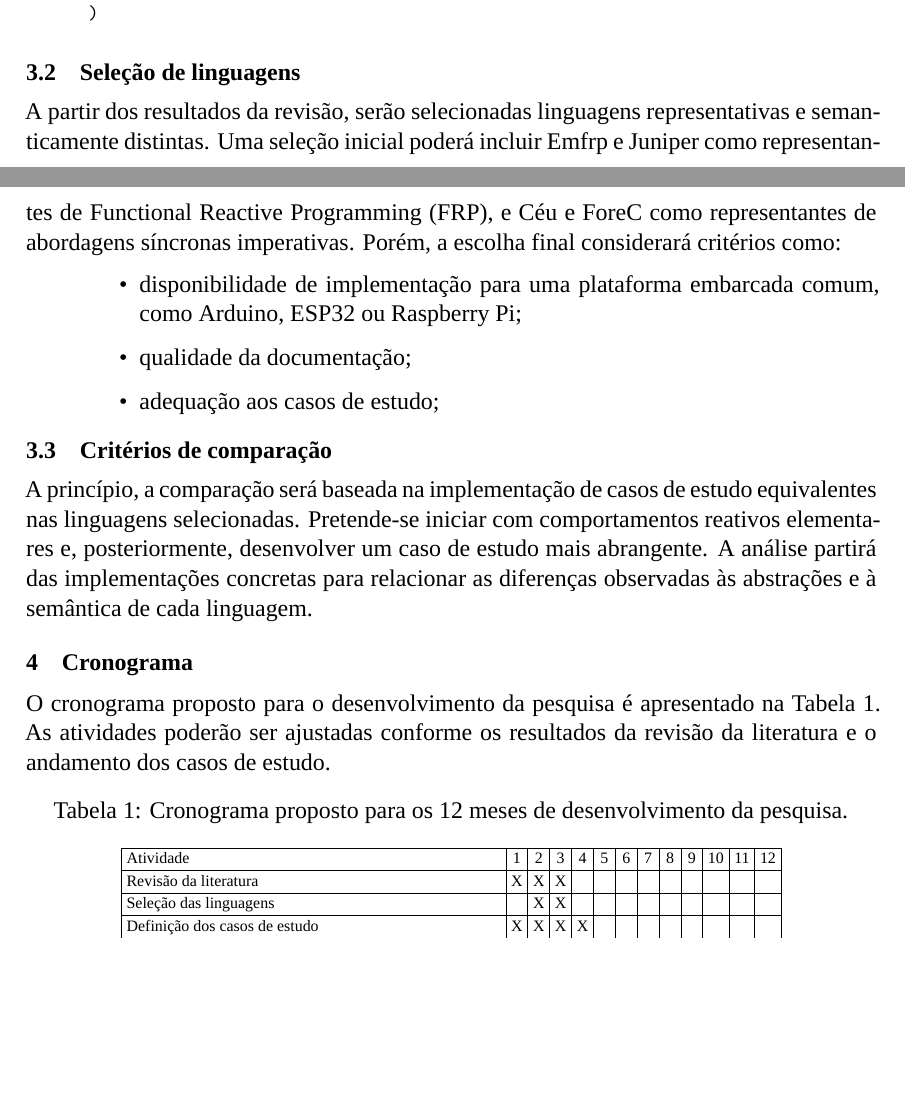
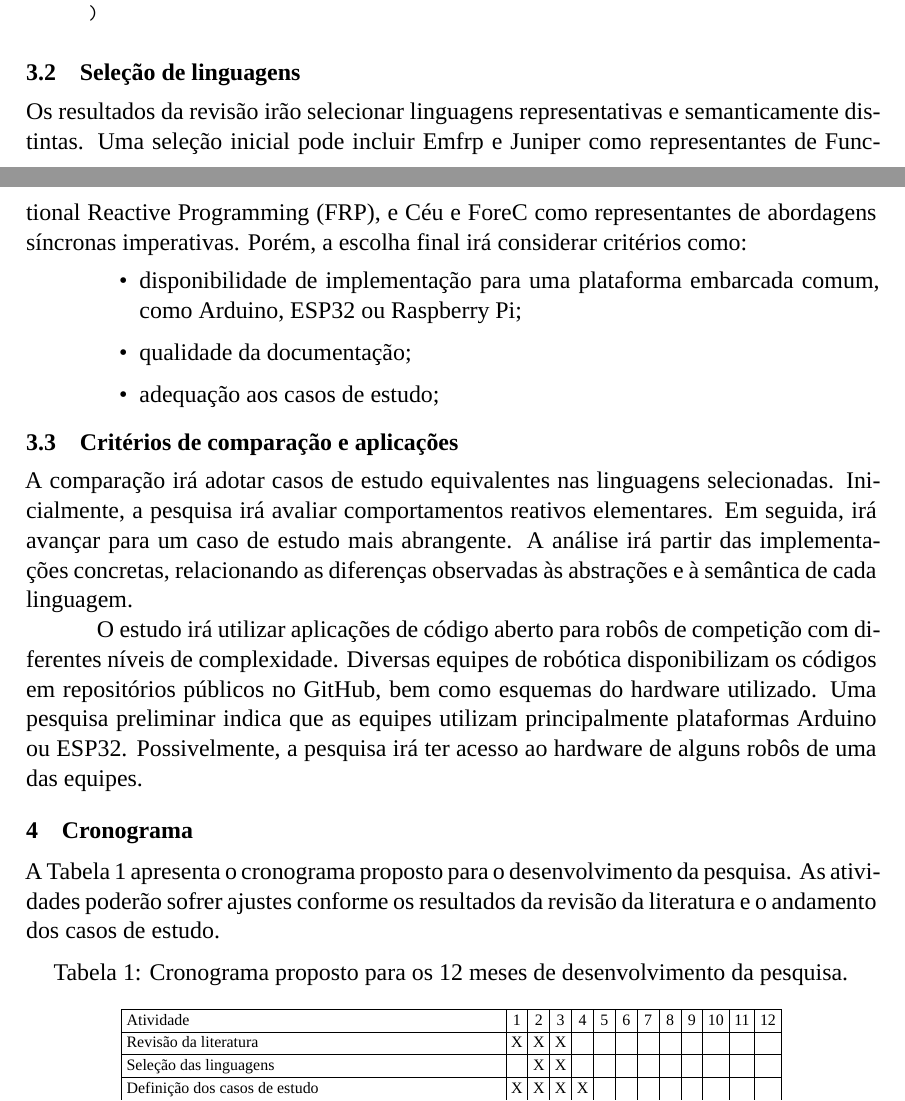
Before and after one commit to pgvalle/PesquisaMestrado, a LaTeX thesis (projeto-dissertacao.tex): two parts of pages 3 and 4 of 5, joined at a grey line, cut so that both start at the same text, the shorter picture padded with empty space. Compiled offline with XeLaTeX.

Commit message:
sem voz passiva seção 3 pra frente + seção aplicações

```diff
--- a/projeto-dissertacao.tex
+++ b/projeto-dissertacao.tex
@@ -225,10 +224,10 @@ AND
 
 \subsection{Seleção de linguagens}
 
-A partir dos resultados da revisão, serão selecionadas linguagens representativas e semanticamente distintas.
-Uma seleção inicial poderá incluir Emfrp e Juniper como representantes de Functional Reactive Programming (FRP),
+Os resultados da revisão irão selecionar linguagens representativas e semanticamente distintas.
+Uma seleção inicial pode incluir Emfrp e Juniper como representantes de Functional Reactive Programming (FRP),
 e Céu e ForeC como representantes de abordagens síncronas imperativas.
-Porém, a escolha final considerará critérios como:
+Porém, a escolha final irá considerar critérios como:
 
 \begin{itemize}[leftmargin=2cm,itemsep=2pt,topsep=3pt]
   \item disponibilidade de implementação para uma plataforma embarcada comum,
@@ -237,16 +236,23 @@ Porém, a escolha final considerará critérios como:
   \item adequação aos casos de estudo;
 \end{itemize}
 
-\subsection{Critérios de comparação}
+\subsection{Critérios de comparação e aplicações}
 
-A princípio, a comparação será baseada na implementação de casos de estudo equivalentes nas linguagens selecionadas.
-Pretende-se iniciar com comportamentos reativos elementares e, posteriormente, desenvolver um caso de estudo mais abrangente.
-A análise partirá das implementações concretas para relacionar as diferenças observadas às abstrações e à semântica de cada linguagem.
+A comparação irá adotar casos de estudo equivalentes nas linguagens selecionadas.
+Inicialmente, a pesquisa irá avaliar comportamentos reativos elementares.
+Em seguida, irá avançar para um caso de estudo mais abrangente.
+A análise irá partir das implementações concretas,
+relacionando as diferenças observadas às abstrações e à semântica de cada linguagem.
+
+O estudo irá utilizar aplicações de código aberto para robôs de competição com diferentes níveis de complexidade.
+Diversas equipes de robótica disponibilizam os códigos em repositórios públicos no GitHub, bem como esquemas do hardware utilizado.
+Uma pesquisa preliminar indica que as equipes utilizam principalmente plataformas Arduino ou ESP32.
+Possivelmente, a pesquisa irá ter acesso ao hardware de alguns robôs de uma das equipes.
 
 \section{Cronograma}
 
-O cronograma proposto para o desenvolvimento da pesquisa é apresentado na Tabela~\ref{tab:cronograma}.
-As atividades poderão ser ajustadas conforme os resultados da revisão da literatura e o andamento dos casos de estudo.
+A Tabela~\ref{tab:cronograma} apresenta o cronograma proposto para o desenvolvimento da pesquisa.
+As atividades poderão sofrer ajustes conforme os resultados da revisão da literatura e o andamento dos casos de estudo.
 
 \begin{table}[htbp]
 \centering
```
Also changed, not shown: projeto-dissertacao.tex (5 more changed lines).
